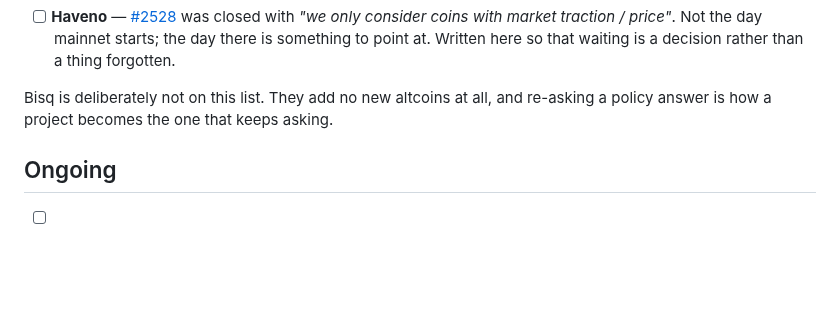
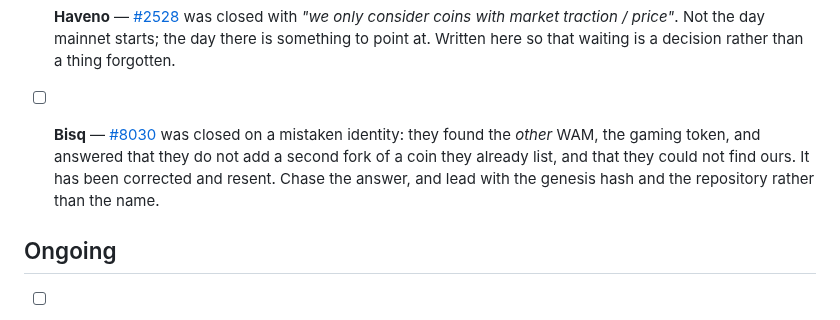
Before and after one commit to wam-coin-official/wam-coin, a Markdown page: docs/LAUNCH_CHECKLIST.md, the part around the change. Rendered like a GitHub page; blank space fills up the shorter version.

```diff
--- a/docs/LAUNCH_CHECKLIST.md
+++ b/docs/LAUNCH_CHECKLIST.md
@@ -161,8 +161,12 @@ memory. Nothing on launch day said to keep it.
       the day mainnet starts; the day there is something to point at. Written
       here so that waiting is a decision rather than a thing forgotten.
 
-Bisq is deliberately not on this list. They add no new altcoins at all, and
-re-asking a policy answer is how a project becomes the one that keeps asking.
+- [ ] **Bisq** — [#8030](https://github.com/bisq-network/bisq/pull/8030) was
+      closed on a mistaken identity: they found the *other* WAM, the gaming
+      token, and answered that they do not add a second fork of a coin they
+      already list, and that they could not find ours. It has been corrected
+      and resent. Chase the answer, and lead with the genesis hash and the
+      repository rather than the name.
 
 ## Ongoing
 
```
Also changed, not shown: docs/ROADMAP.md (+1 -1 lines), integration/README.md (+15 -2 lines).
